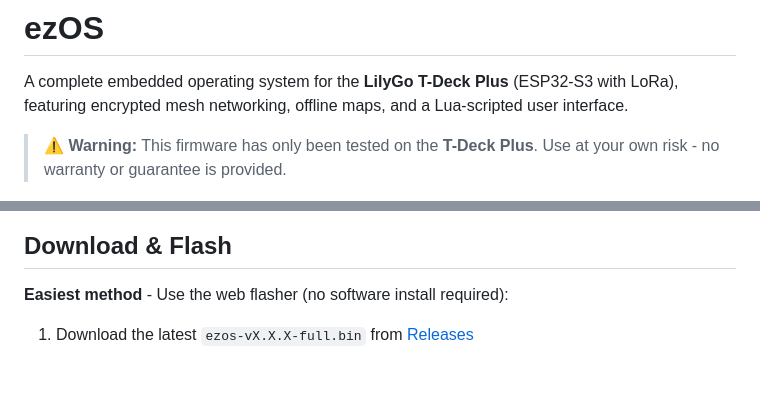
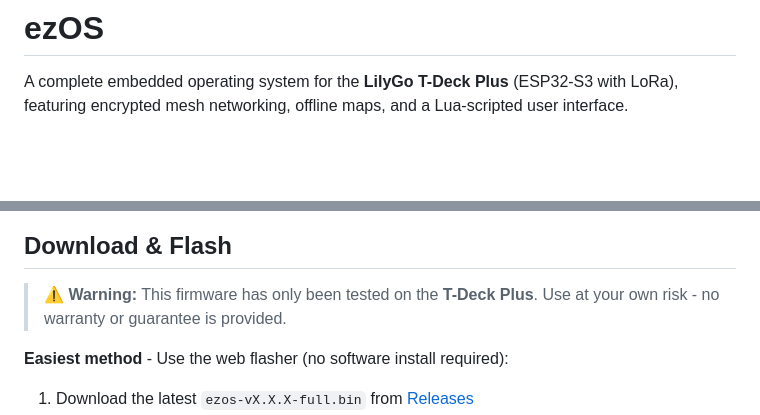
Before and after one commit to ezmesh/ezos, a Markdown page: README.md, 2 parts joined by grey strips. Rendered like a GitHub page; blank space fills up the shorter version.

Commit message:
Relocate warning in README to the download section for better visibility

```diff
--- a/README.md
+++ b/README.md
@@ -1,8 +1,6 @@
 # ezOS
 
 A complete embedded operating system for the **LilyGo T-Deck Plus** (ESP32-S3 with LoRa), featuring encrypted mesh networking, offline maps, and a Lua-scripted user interface.
-
-> ⚠️ **Warning:** This firmware has only been tested on the **T-Deck Plus**. Use at your own risk - no warranty or guarantee is provided.
 
 <p align="center">
   <img src="docs/screenshots/main-menu.png" alt="Main Menu" width="240"/>
@@ -11,6 +9,8 @@ A complete embedded operating system for the **LilyGo T-Deck Plus** (ESP32-S3 wi
 </p>
 
 ## Download & Flash
+
+> ⚠️ **Warning:** This firmware has only been tested on the **T-Deck Plus**. Use at your own risk - no warranty or guarantee is provided.
 
 **Easiest method** - Use the web flasher (no software install required):
 
```
